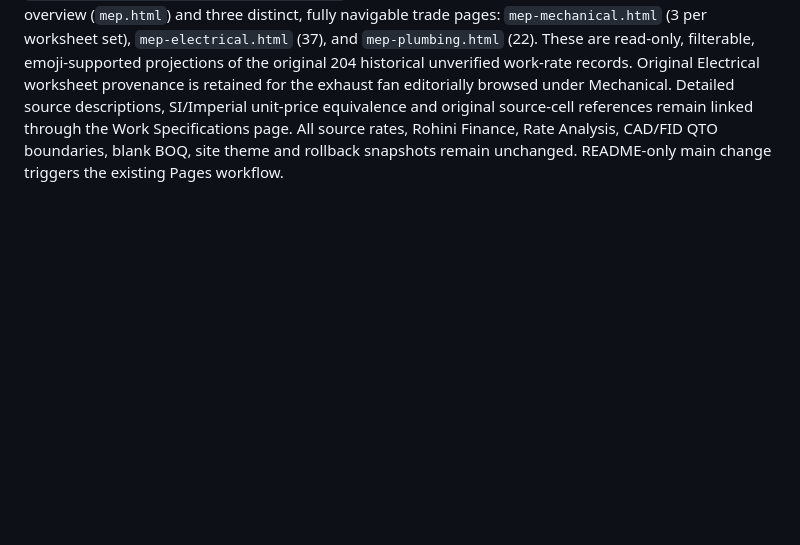
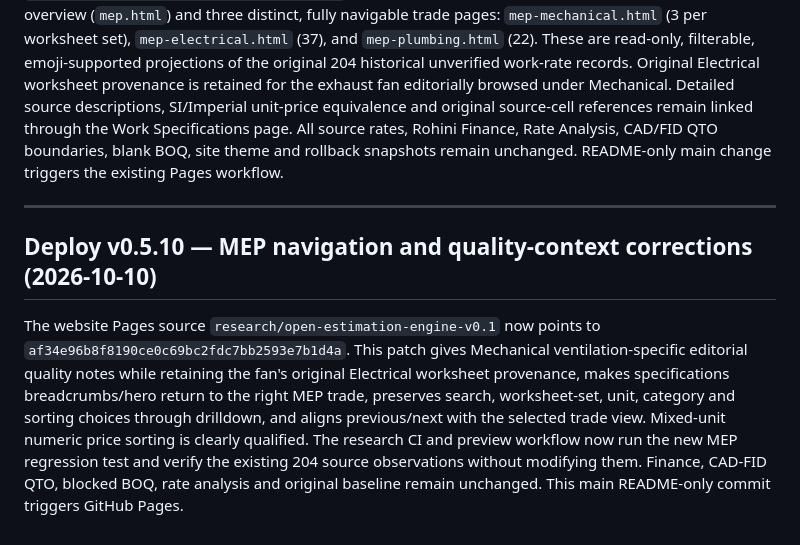
Before and after one commit to FabinGurung/JP_Cost_Estimation, a Markdown page: README.md, the part around the change. GitHub-like rendering; blank space fills up the shorter version.

Commit message:
docs(pages): deploy MEP QA, navigation and ventilation corrections v0.5.10

```diff
--- a/README.md
+++ b/README.md
@@ -181,3 +181,9 @@ Published Pages source branch `research/open-estimation-engine-v0.1` now points
 ## Deploy v0.5.9: Mechanical / Electrical / Plumbing subpages (2026-10-10)
 
 The GitHub Pages checkout source, `research/open-estimation-engine-v0.1`, points to `094272dc5c9ab3c084d72a0379c6acbe6941fa32`. The Rate Library and homepage now link a dedicated MEP overview (`mep.html`) and three distinct, fully navigable trade pages: `mep-mechanical.html` (3 per worksheet set), `mep-electrical.html` (37), and `mep-plumbing.html` (22). These are read-only, filterable, emoji-supported projections of the original 204 historical unverified work-rate records. Original Electrical worksheet provenance is retained for the exhaust fan editorially browsed under Mechanical. Detailed source descriptions, SI/Imperial unit-price equivalence and original source-cell references remain linked through the Work Specifications page. All source rates, Rohini Finance, Rate Analysis, CAD/FID QTO boundaries, blank BOQ, site theme and rollback snapshots remain unchanged. README-only main change triggers the existing Pages workflow.
+
+---
+
+## Deploy v0.5.10 — MEP navigation and quality-context corrections (2026-10-10)
+
+The website Pages source `research/open-estimation-engine-v0.1` now points to `af34e96b8f8190ce0c69bc2fdc7bb2593e7b1d4a`. This patch gives Mechanical ventilation-specific editorial quality notes while retaining the fan's original Electrical worksheet provenance, makes specifications breadcrumbs/hero return to the right MEP trade, preserves search, worksheet-set, unit, category and sorting choices through drilldown, and aligns previous/next with the selected trade view. Mixed-unit numeric price sorting is clearly qualified. The research CI and preview workflow now run the new MEP regression test and verify the existing 204 source observations without modifying them. Finance, CAD-FID QTO, blocked BOQ, rate analysis and original baseline remain unchanged. This main README-only commit triggers GitHub Pages.
```
